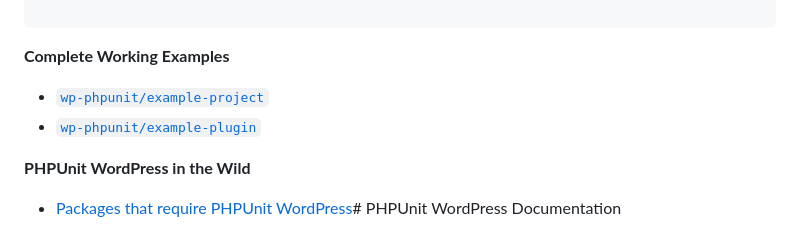
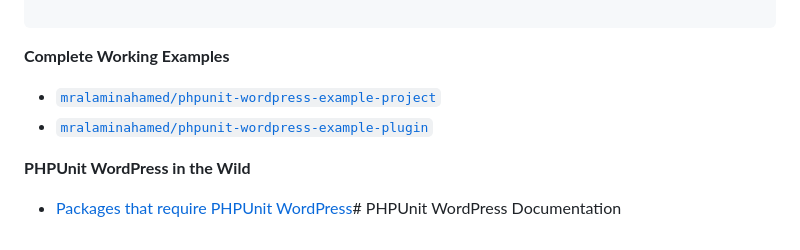
Before and after one commit to mralaminahamed/phpunit-wordpress-tests, a Markdown page: README.md, the part around one of its changes. GitHub-like rendering.

```diff
--- a/README.md
+++ b/README.md
@@ -137,8 +137,8 @@ https://github.com/wp-cli/scaffold-command/blob/04be3128e743a0d94a1db5b7da942b53
 
 **Complete Working Examples**
 
-- [`wp-phpunit/example-project`](https://github.com/wp-phpunit/example-project)
-- [`wp-phpunit/example-plugin`](https://github.com/wp-phpunit/example-plugin)
+- [`mralaminahamed/phpunit-wordpress-example-project`](https://github.com/mralaminahamed/phpunit-wordpress-example-project)
+- [`mralaminahamed/phpunit-wordpress-example-plugin`](https://github.com/mralaminahamed/phpunit-wordpress-example-plugin)
 
 **PHPUnit WordPress in the Wild**
 
```
Also changed, not shown: other parts of README.md (+1 -1 lines).
